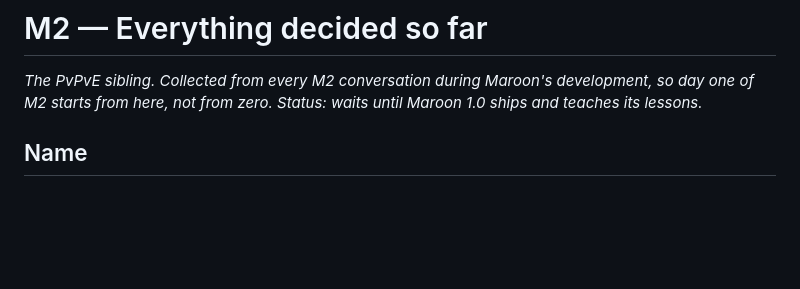
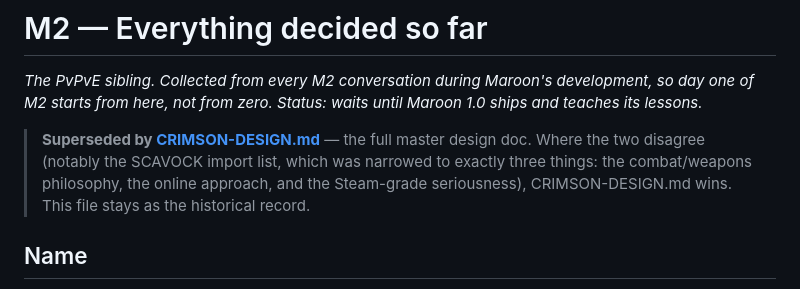
Before and after one commit to gremstard/maroon, a Markdown page: docs/M2-NOTES.md, the part around the change. Drawn GitHub-style; blank space fills up the shorter version.

Commit message:
CRIMSON master design doc; narrow SCAVOCK imports to three
Co-Authored-By: Claude Fable 5 <noreply@anthropic.com>

```diff
--- a/docs/M2-NOTES.md
+++ b/docs/M2-NOTES.md
@@ -3,6 +3,12 @@
 *The PvPvE sibling. Collected from every M2 conversation during Maroon's
 development, so day one of M2 starts from here, not from zero.
 Status: waits until Maroon 1.0 ships and teaches its lessons.*
+
+> **Superseded by [CRIMSON-DESIGN.md](CRIMSON-DESIGN.md)** — the full
+> master design doc. Where the two disagree (notably the SCAVOCK import
+> list, which was narrowed to exactly three things: the combat/weapons
+> philosophy, the online approach, and the Steam-grade seriousness),
+> CRIMSON-DESIGN.md wins. This file stays as the historical record.
 
 ## Name
 **Recommended: CRIMSON** — Maroon's blood-red sibling; the color family
```
Also changed, not shown: docs/CRIMSON-DESIGN.md (added, +471 -0 lines).
